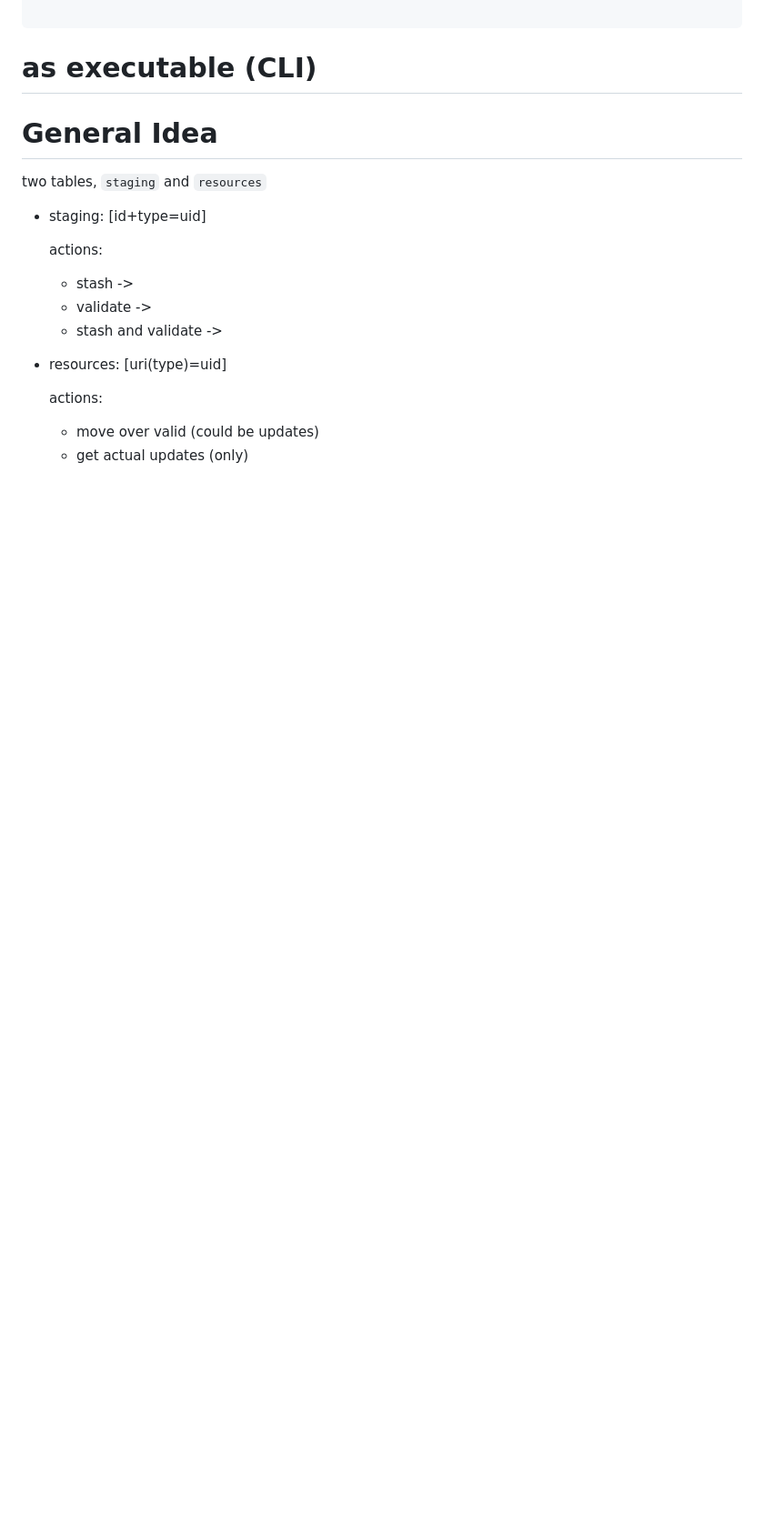
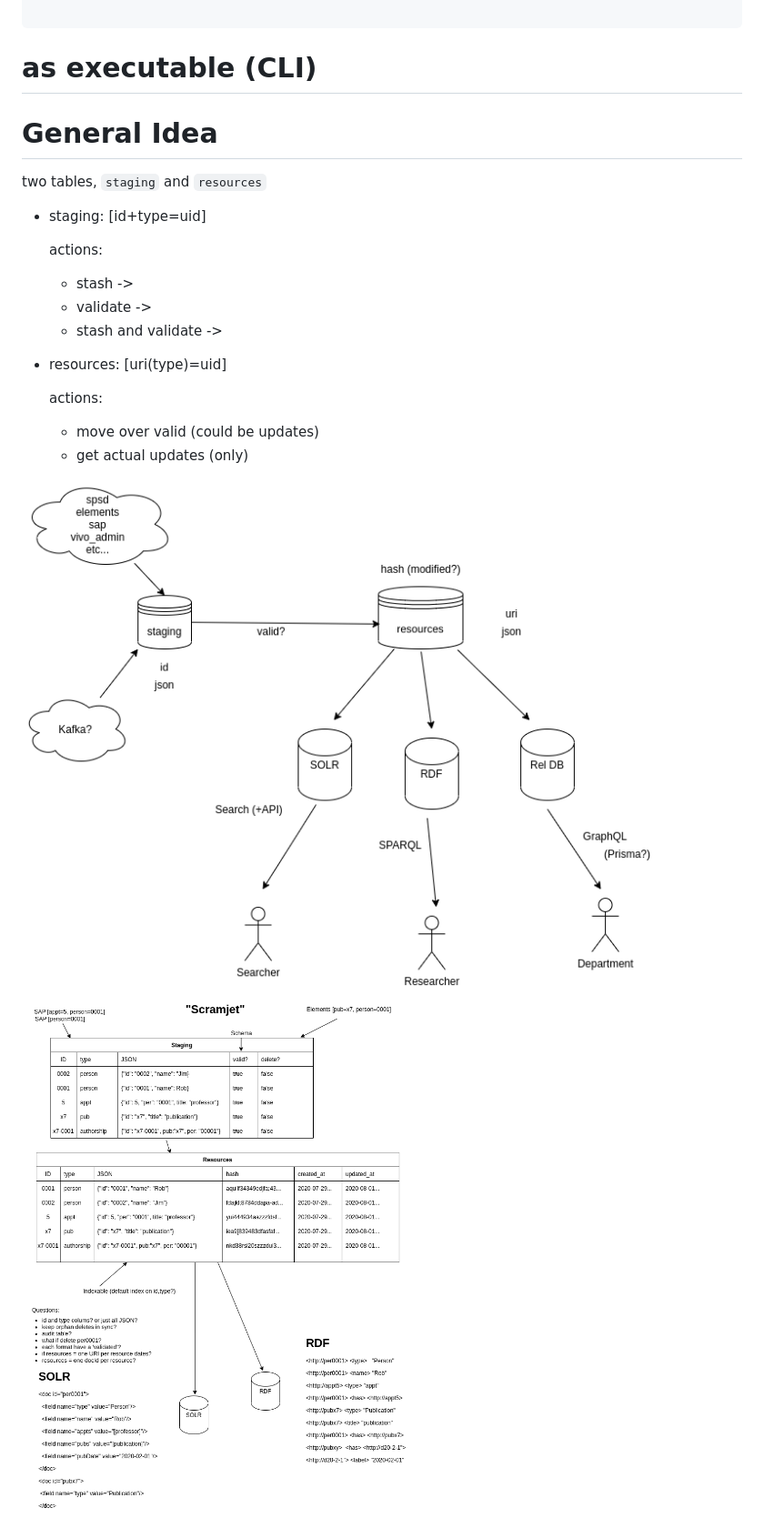
Before and after one commit to OIT-ADS-Web/scramjet, a Markdown page: README.md, the part around the change. Shown at 91% size. Rendered like a GitHub page; pictures changed too: docs/ScramjetBasic.png (added), docs/ScramjetTables.png (added); blank space fills up the shorter version.

Commit message:
add a few diagrams

```diff
--- a/README.md
+++ b/README.md
@@ -99,3 +99,8 @@ two tables, `staging` and `resources`
   actions:
   * move over valid (could be updates)
   * get actual updates (only)
+
+
+![image of basic structure](docs/ScramjetBasic.png "A diagram of basic ideas")
+
+![image of tables](docs/ScramjetTables.png "A diagram of table structure")
```
